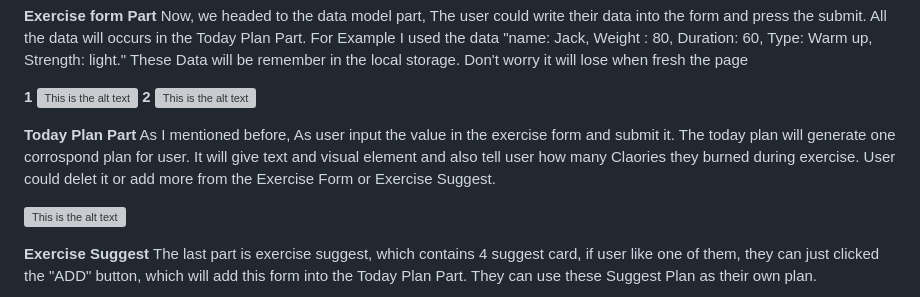
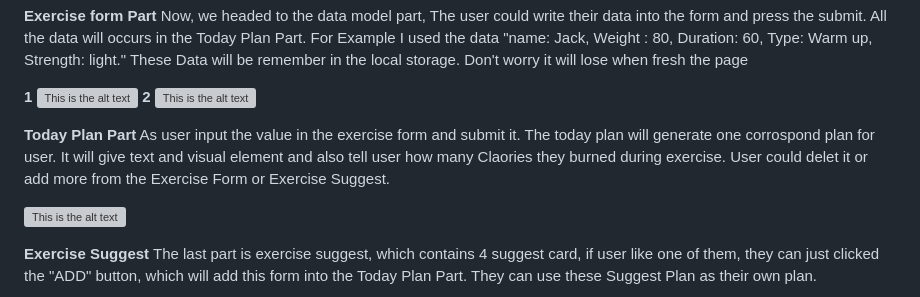
Before and after one commit to YuanJIU0216/chli3234-tracker, a Markdown page: README.md, the part around the change. Drawn GitHub-style; grey boxes are pictures that could not be loaded.

Commit message:
finish all ReadMe.text 5

```diff
--- a/README.md
+++ b/README.md
@@ -57,7 +57,7 @@ Now, we headed to the data model part, The user could write their data into the
 
 
 **Today Plan Part**
-As I mentioned before, As user input the value in the exercise form and submit it. The today plan will generate one corrospond plan for user. It will give text and visual element and also tell user how many Claories they burned during exercise. User could delet it or add more from the Exercise Form or Exercise Suggest.
+As user input the value in the exercise form and submit it. The today plan will generate one corrospond plan for user. It will give text and visual element and also tell user how many Claories they burned during exercise. User could delet it or add more from the Exercise Form or Exercise Suggest.
 
 ![This is the alt text](./public/readMeImages/TodayPlan2.png)
 
```
